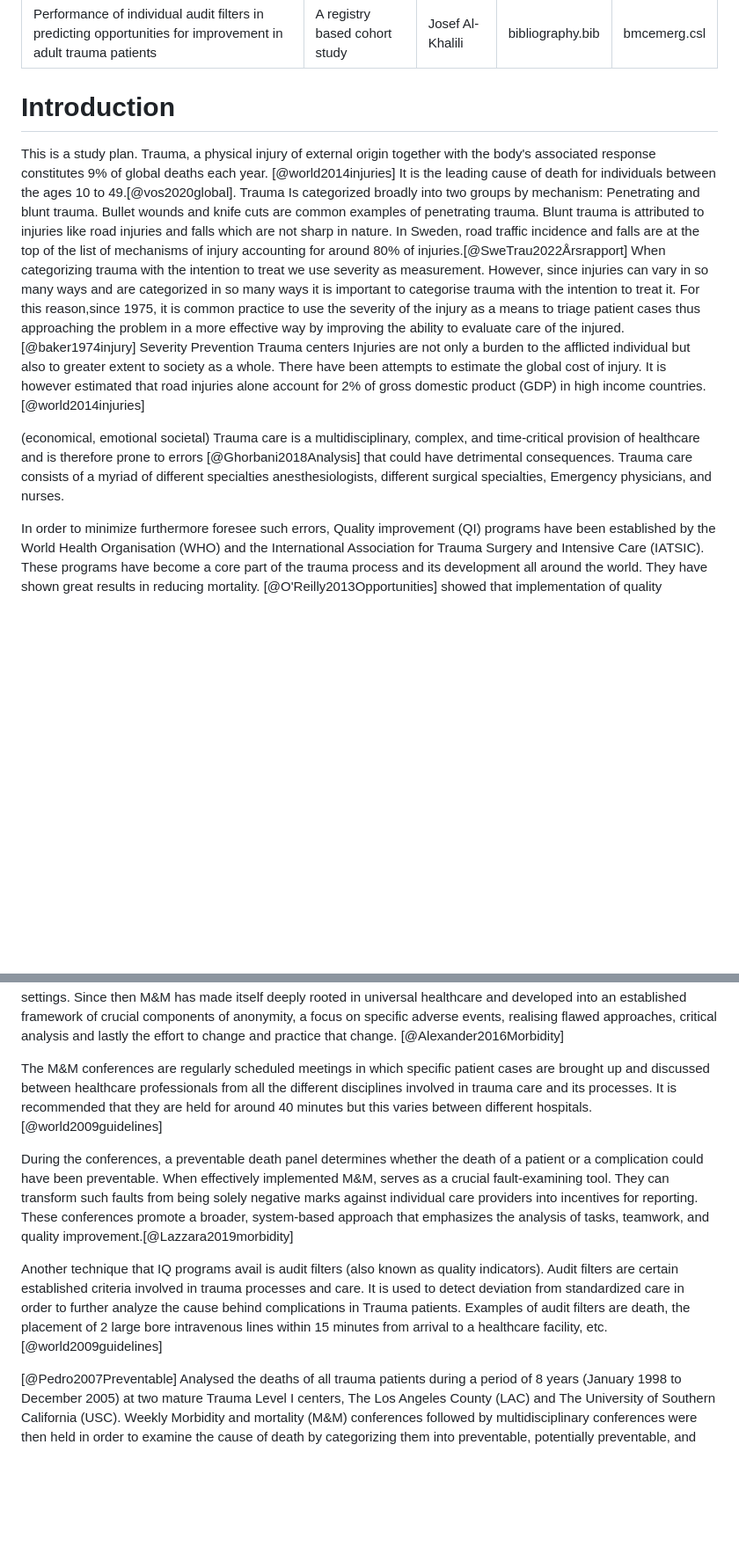
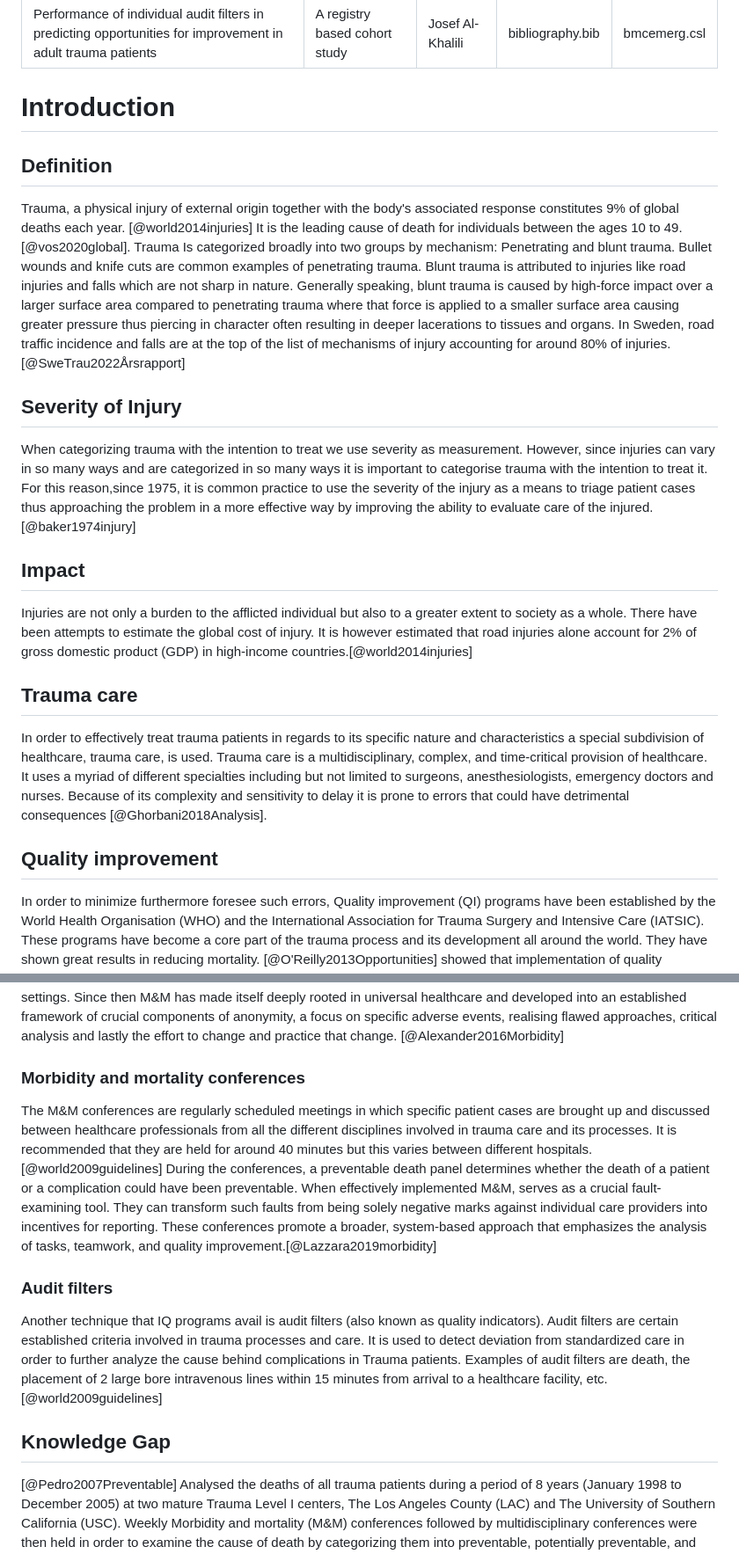
Before and after one commit to noacs-io/audit-filters-ofi-performance, a Markdown page: Study-plan.md, 2 parts joined by grey strips. Shown at 88% size. GitHub-like rendering; blank space fills up the shorter version.

```diff
--- a/Study-plan.md
+++ b/Study-plan.md
@@ -6,29 +6,25 @@ bibliography: bibliography.bib
 csl: bmcemerg.csl
 ---
 
-Introduction
-============
-This is a study plan.
-Trauma, a physical injury of external origin together with the body's associated response constitutes 9% of global deaths each year. [@world2014injuries] It is the leading cause of death for individuals between the ages 10 to 49.[@vos2020global]. Trauma Is categorized broadly into two groups by mechanism: Penetrating and blunt trauma. Bullet wounds and knife cuts are common examples of penetrating trauma. Blunt trauma is attributed to injuries like road injuries and falls which are not sharp in nature. In Sweden, road traffic incidence and falls are at the top of the list of mechanisms of injury accounting for around 80% of injuries.[@SweTrau2022Årsrapport]
+# Introduction #
+
+## Definition ##
+Trauma, a physical injury of external origin together with the body's associated response constitutes 9% of global deaths each year. [@world2014injuries] It is the leading cause of death for individuals between the ages 10 to 49.[@vos2020global]. Trauma Is categorized broadly into two groups by mechanism: Penetrating and blunt trauma. Bullet wounds and knife cuts are common examples of penetrating trauma. Blunt trauma is attributed to injuries like road injuries and falls which are not sharp in nature. Generally speaking, blunt trauma is caused by high-force impact over a larger surface area compared to penetrating trauma where that force is applied to a smaller surface area causing greater pressure thus piercing in character often resulting in deeper lacerations to tissues and organs. In Sweden, road traffic incidence and falls are at the top of the list of mechanisms of injury accounting for around 80% of injuries.[@SweTrau2022Årsrapport]
+## Severity of Injury ##
 When categorizing trauma with the intention to treat we use severity as measurement. However, since injuries can vary in so many ways and are categorized in so many ways it is important to categorise trauma with the intention to treat it. For this reason,since 1975, it is common practice to use the severity of the injury as a means to triage patient cases thus approaching the problem in a more effective way by improving the ability to evaluate care of the injured.[@baker1974injury]
-Severity
-Prevention
-Trauma centers
-Injuries are not only a burden to the afflicted individual but also to greater extent to society as a whole. There have been attempts to estimate the global cost of injury. It is however estimated that road injuries alone account for 2% of gross domestic product (GDP) in high income countries.[@world2014injuries]
-
-(economical, emotional societal)
-Trauma care is a multidisciplinary, complex, and time-critical provision of healthcare and is therefore prone to errors [@Ghorbani2018Analysis] that could have detrimental consequences. Trauma care consists of a myriad of different specialties anesthesiologists, different surgical specialties, Emergency physicians, and nurses.
-
+## Impact ##
+Injuries are not only a burden to the afflicted individual but also to a greater extent to society as a whole. There have been attempts to estimate the global cost of injury. It is however estimated that road injuries alone account for 2% of gross domestic product (GDP) in high-income countries.[@world2014injuries]
+## Trauma care ##
+In order to effectively treat trauma patients in regards to its specific nature and characteristics a special subdivision of healthcare, trauma care, is used. Trauma care is a multidisciplinary, complex, and time-critical provision of healthcare. It uses a myriad of different specialties including but not limited to surgeons, anesthesiologists, emergency doctors and nurses. Because of its complexity and sensitivity to delay it is prone to errors that could have detrimental consequences [@Ghorbani2018Analysis].
+## Quality improvement ##
 In order to minimize furthermore foresee such errors, Quality improvement (QI) programs have been established by the World Health Organisation (WHO) and the International Association for Trauma Surgery and Intensive Care (IATSIC). These programs have become a core part of the trauma process and its development all around the world. They have shown great results in reducing mortality. [@O'Reilly2013Opportunities] showed that implementation of quality improvement systems was associated with a reduction in mortality.
 
 QI programs consist of a set of recommended techniques that seek to enable discussion and analysis of the trauma process in order to take corrective measures for future success. Without conversing, little change ought to happen, which is why morbidity and mortality conferences (M&M), also known as "death and complications conferences", are a central part of QI techniques. It is however a method which has been around in the healthcare community since 1904, the year that  Dr. Ernest Amory Codman brought forward the importance of physician accountability in healthcare settings. Since then M&M has made itself deeply rooted in universal healthcare and developed into an established framework of crucial components of anonymity, a focus on specific adverse events, realising flawed approaches, critical analysis and lastly the effort to change and practice that change. [@Alexander2016Morbidity]
-
-The M&M conferences are regularly scheduled meetings in which specific patient cases are brought up and discussed between healthcare professionals from all the different disciplines involved in trauma care and its processes. It is recommended that they are held for around 40 minutes but this varies between different hospitals.[@world2009guidelines]
-
-During the conferences, a preventable death panel determines whether the death of a patient or a complication could have been preventable. When effectively implemented M&M, serves as a crucial fault-examining tool. They can transform such faults from being solely negative marks against individual care providers into incentives for reporting. These conferences promote a broader, system-based approach that emphasizes the analysis of tasks, teamwork, and quality improvement.[@Lazzara2019morbidity]
-
+### Morbidity and mortality conferences ###
+The M&M conferences are regularly scheduled meetings in which specific patient cases are brought up and discussed between healthcare professionals from all the different disciplines involved in trauma care and its processes. It is recommended that they are held for around 40 minutes but this varies between different hospitals.[@world2009guidelines] During the conferences, a preventable death panel determines whether the death of a patient or a complication could have been preventable. When effectively implemented M&M, serves as a crucial fault-examining tool. They can transform such faults from being solely negative marks against individual care providers into incentives for reporting. These conferences promote a broader, system-based approach that emphasizes the analysis of tasks, teamwork, and quality improvement.[@Lazzara2019morbidity]
+### Audit filters ###
 Another technique that IQ programs avail is audit filters (also known as quality indicators). Audit filters are certain established criteria involved in trauma processes and care. It is used to detect deviation from standardized care in order to further analyze the cause behind complications in Trauma patients. Examples of audit filters are death, the placement of 2 large bore intravenous lines within 15 minutes from arrival to a healthcare facility, etc. [@world2009guidelines]
-
+## Knowledge Gap ##
 [@Pedro2007Preventable] Analysed the deaths of all trauma patients during a period of 8 years (January 1998 to December 2005) at two mature Trauma Level I centers, The Los Angeles County (LAC) and The University of Southern California (USC). Weekly Morbidity and mortality (M&M) conferences followed by multidisciplinary conferences were then held in order to examine the cause of death by categorizing them into preventable, potentially preventable, and non-preventable. They found that 2,5% of deaths were classified as either preventable (0,53%) or potentially preventable (1,92%).
 A similar study [@Ghorbani2018Analysis] at Karolinska University Hospital, also a trauma level-I center was made where a Multidisciplinary peer review committee (MPRC) reviewed the deaths of trauma patients within 30 days of admission during a period of 4 years (April 2012 to March 2016). They came to the conclusion that (0.4%) of deaths were classified as preventable and (3.6%) were classified as potentially preventable.
 
```
Also changed, not shown: other parts of Study-plan.md (+16 -37 lines).
